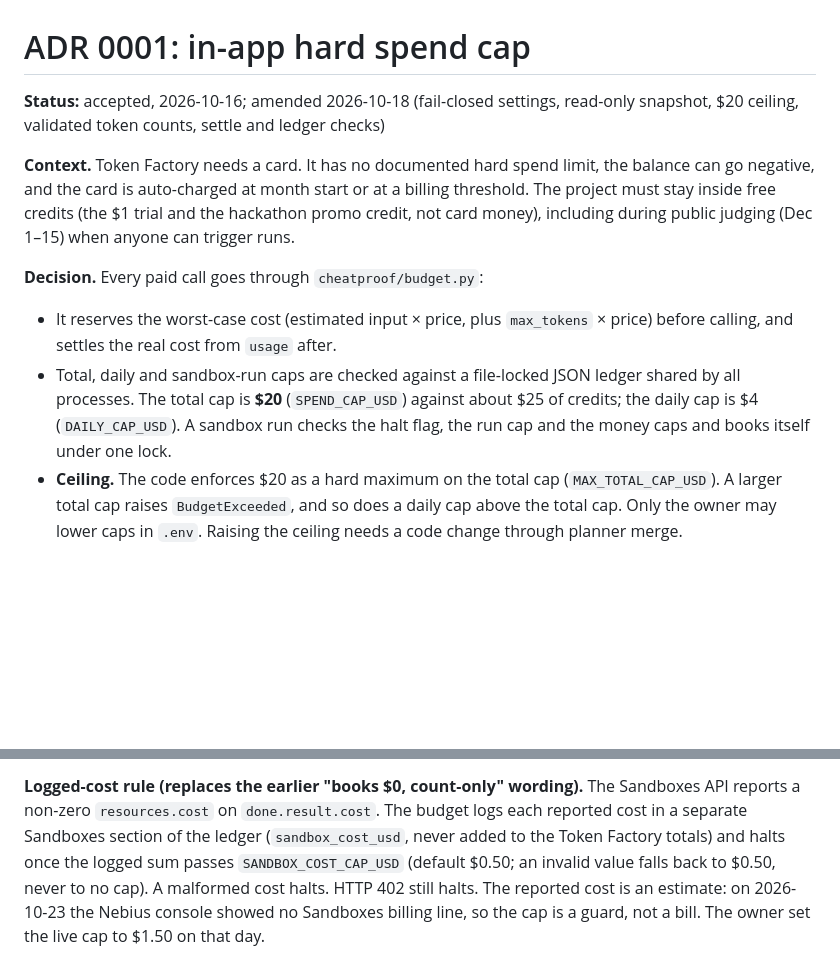
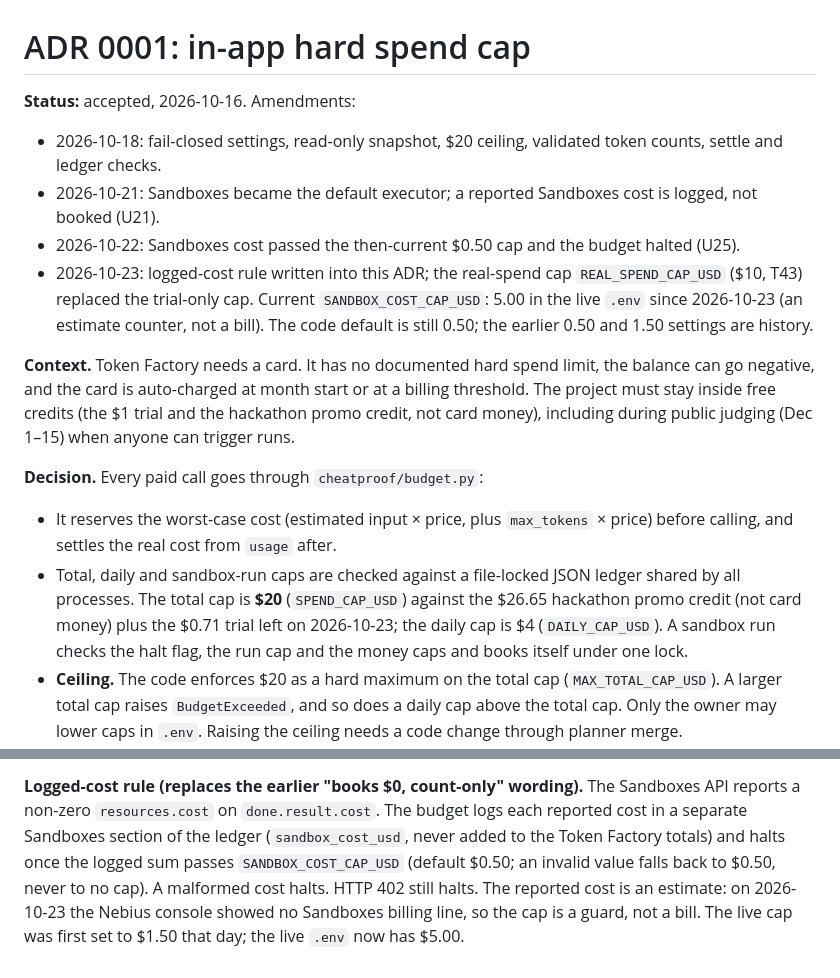
Before and after one commit to manishwvn/cheatproof, a Markdown page: docs/adr/0001-spend-cap.md, 2 parts joined by grey strips. Rendered like a GitHub page; blank space fills up the shorter version.

```diff
--- a/docs/adr/0001-spend-cap.md
+++ b/docs/adr/0001-spend-cap.md
@@ -1,7 +1,12 @@
 # ADR 0001: in-app hard spend cap
 
-**Status:** accepted, 2026-10-16; amended 2026-10-18 (fail-closed settings, read-only snapshot, $20 ceiling, validated
-token counts, settle and ledger checks)
+**Status:** accepted, 2026-10-16. Amendments:
+- 2026-10-18: fail-closed settings, read-only snapshot, $20 ceiling, validated token counts, settle and ledger checks.
+- 2026-10-21: Sandboxes became the default executor; a reported Sandboxes cost is logged, not booked (U21).
+- 2026-10-22: Sandboxes cost passed the then-current $0.50 cap and the budget halted (U25).
+- 2026-10-23: logged-cost rule written into this ADR; the real-spend cap `REAL_SPEND_CAP_USD` ($10, T43) replaced the
+  trial-only cap. Current `SANDBOX_COST_CAP_USD`: 5.00 in the live `.env` since 2026-10-23 (an estimate counter, not a
+  bill). The code default is still 0.50; the earlier 0.50 and 1.50 settings are history.
 
 **Context.** Token Factory needs a card. It has no documented hard spend limit, the balance can go negative, and the
 card is auto-charged at month start or at a billing threshold. The project must stay inside free credits (the $1 trial
@@ -11,7 +16,7 @@ and the hackathon promo credit, not card money), including during public judging
 - It reserves the worst-case cost (estimated input × price, plus `max_tokens` × price) before calling, and settles
   the real cost from `usage` after.
 - Total, daily and sandbox-run caps are checked against a file-locked JSON ledger shared by all processes. The
-  total cap is **$20** (`SPEND_CAP_USD`) against about $25 of credits; the daily cap is $4 (`DAILY_CAP_USD`).
+  total cap is **$20** (`SPEND_CAP_USD`) against the $26.65 hackathon promo credit (not card money) plus the $0.71 trial left on 2026-10-23; the daily cap is $4 (`DAILY_CAP_USD`).
   A sandbox run checks the halt flag, the run cap and the money caps and books itself under one lock.
 - **Ceiling.** The code enforces $20 as a hard maximum on the total cap (`MAX_TOTAL_CAP_USD`). A larger total cap
   raises `BudgetExceeded`, and so does a daily cap above the total cap. Only the owner may lower caps in `.env`.
@@ -53,4 +58,4 @@ no Token Factory money: the money caps and the trial counter do not move. Each r
 (`sandbox_cost_usd`, never added to the Token Factory totals) and halts once the logged sum passes
 `SANDBOX_COST_CAP_USD` (default $0.50; an invalid value falls back to $0.50, never to no cap). A malformed cost halts.
 HTTP 402 still halts. The reported cost is an estimate: on 2026-10-23 the Nebius console showed no Sandboxes billing
-line, so the cap is a guard, not a bill. The owner set the live cap to $1.50 on that day.
+line, so the cap is a guard, not a bill. The live cap was first set to $1.50 that day; the live `.env` now has $5.00.
```
Also changed, not shown: README.md (+11 -7 lines).
